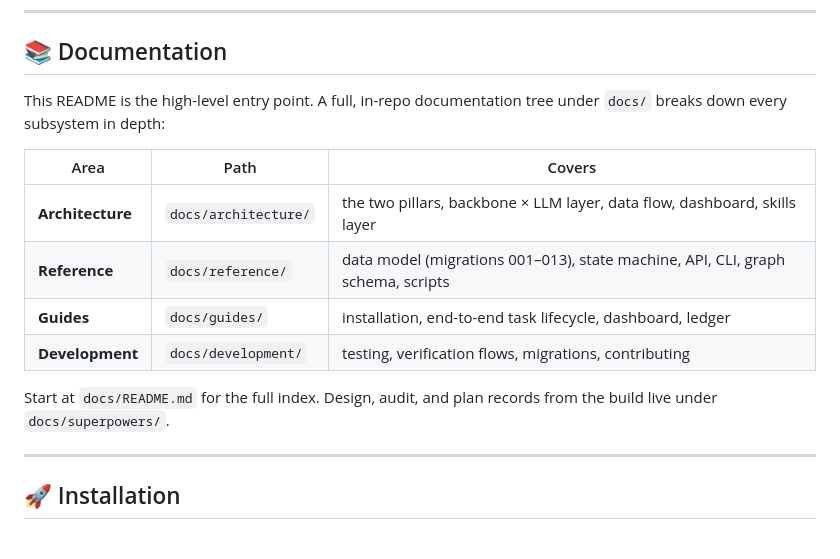
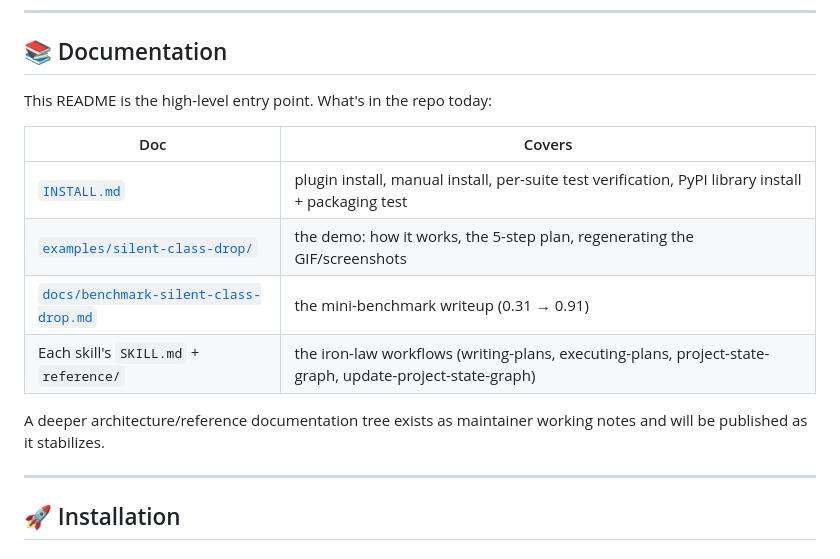
Before and after one commit to yizhao95/prov_ledger, a Markdown page: README.md, the part around the change. Drawn GitHub-style.

```diff
--- a/README.md
+++ b/README.md
@@ -304,18 +304,17 @@ prov_ledger/
 
 ## 📚 Documentation
 
-This README is the high-level entry point. A full, in-repo documentation tree
-under `docs/` breaks down every subsystem in depth:
+This README is the high-level entry point. What's in the repo today:
 
-| Area | Path | Covers |
-|---|---|---|
-| **Architecture** | `docs/architecture/` | the two pillars, backbone × LLM layer, data flow, dashboard, skills layer |
-| **Reference** | `docs/reference/` | data model (migrations 001–013), state machine, API, CLI, graph schema, scripts |
-| **Guides** | `docs/guides/` | installation, end-to-end task lifecycle, dashboard, ledger |
-| **Development** | `docs/development/` | testing, verification flows, migrations, contributing |
+| Doc | Covers |
+|---|---|
+| [`INSTALL.md`](INSTALL.md) | plugin install, manual install, per-suite test verification, PyPI library install + packaging test |
+| [`examples/silent-class-drop/`](examples/silent-class-drop/) | the demo: how it works, the 5-step plan, regenerating the GIF/screenshots |
+| [`docs/benchmark-silent-class-drop.md`](docs/benchmark-silent-class-drop.md) | the mini-benchmark writeup (0.31 → 0.91) |
+| Each skill's `SKILL.md` + `reference/` | the iron-law workflows (writing-plans, executing-plans, project-state-graph, update-project-state-graph) |
 
-Start at `docs/README.md` for the full index. Design, audit, and plan records
-from the build live under `docs/superpowers/`.
+A deeper architecture/reference documentation tree exists as maintainer
+working notes and will be published as it stabilizes.
 
 ---
 
```
Also changed, not shown: INSTALL.md (+40 -8 lines).
